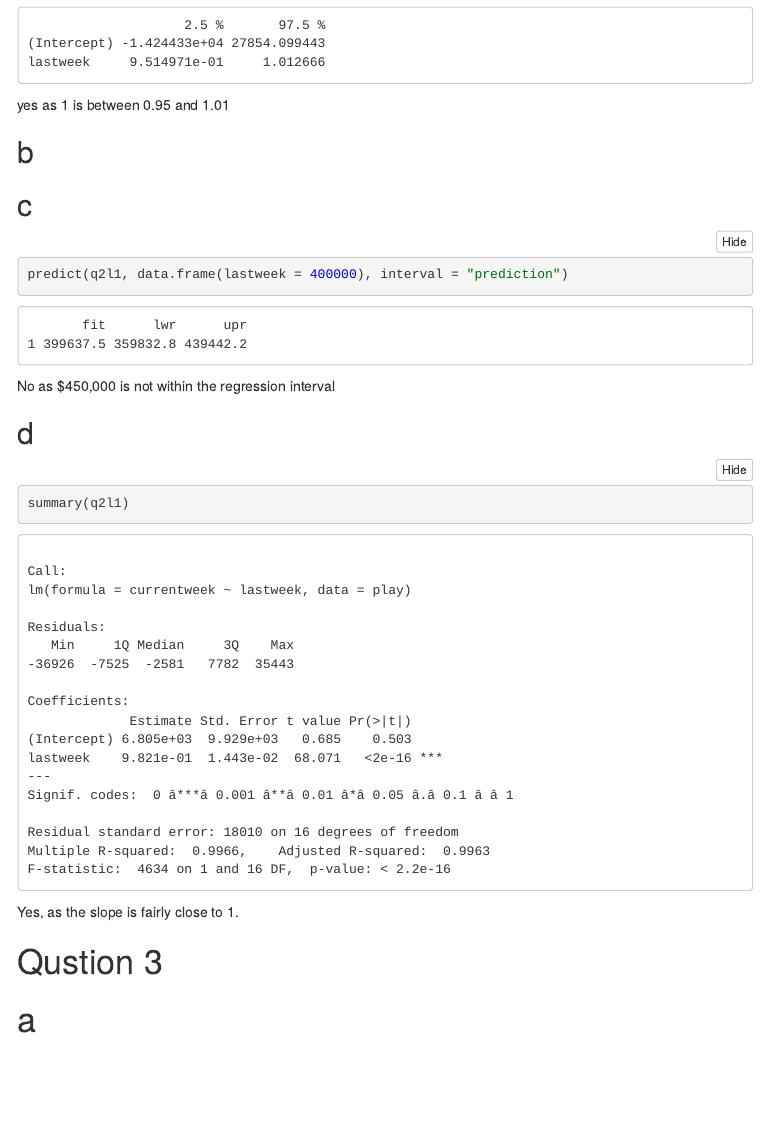
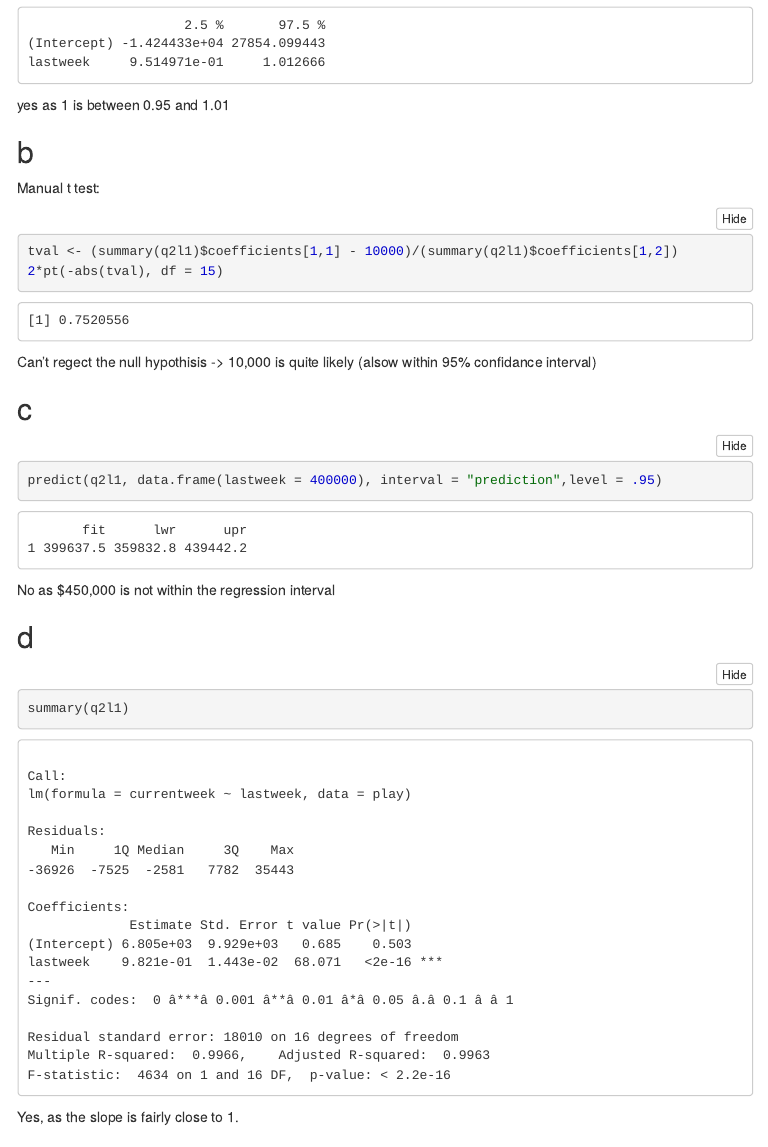
Before and after one commit to marcishak/econ3203butinR, an R Markdown document (pset1/pset1.Rmd): the page in a window 1100 px wide, from 9100 px down before the commit and from 9530 px down after it, so that both start at the same text. The pictures show the output file pset1/pset1.nb.html that the author committed with the source, opened offline; menus at the side of the page are left out; long lines of code are wrapped.

Commit message:
updated pset1 again -> tstats. Need to do q3

````diff
--- a/pset1/pset1.Rmd
+++ b/pset1/pset1.Rmd
@@ -88,12 +88,19 @@ confint(q2l1, level = 0.95)
 yes as 1 is between 0.95 and 1.01
 
 ## b
+Manual t test:
 
+```{r}
+tval <- (summary(q2l1)$coefficients[1,1] - 10000)/(summary(q2l1)$coefficients[1,2])
+2*pt(-abs(tval), df = 15)
+
+```
+Can't regect the null hypothisis -> 10,000 is quite likely (alsow within 95% confidance interval)
 
 ## c
 
 ```{r}
-predict(q2l1, data.frame(lastweek = 400000), interval = "prediction")
+predict(q2l1, data.frame(lastweek = 400000), interval = "prediction",level = .95)
 ```
 
 No as $450,000 is not within the regression interval
````
Also changed, not shown: pset1/pset1.nb.html, 1 other file.
